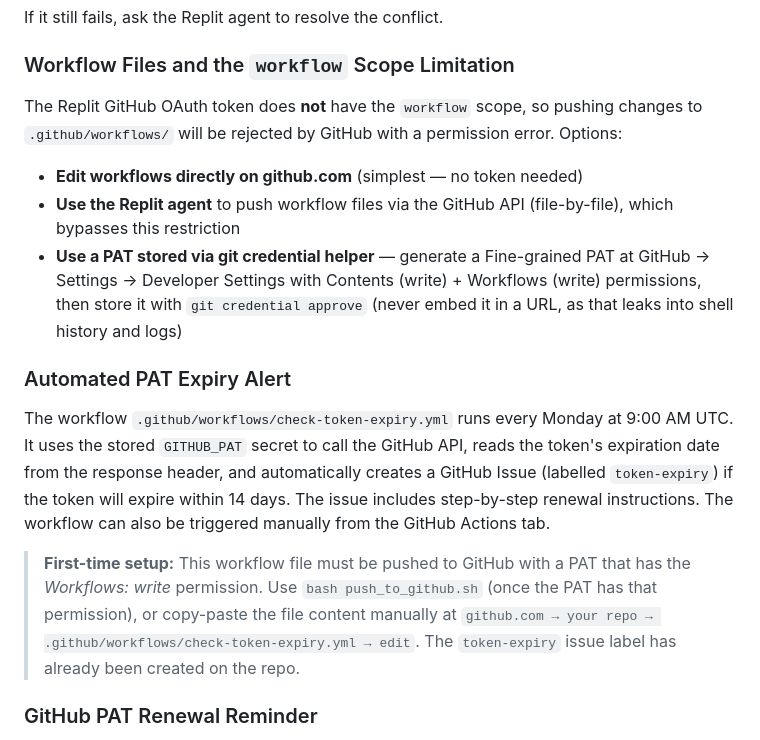
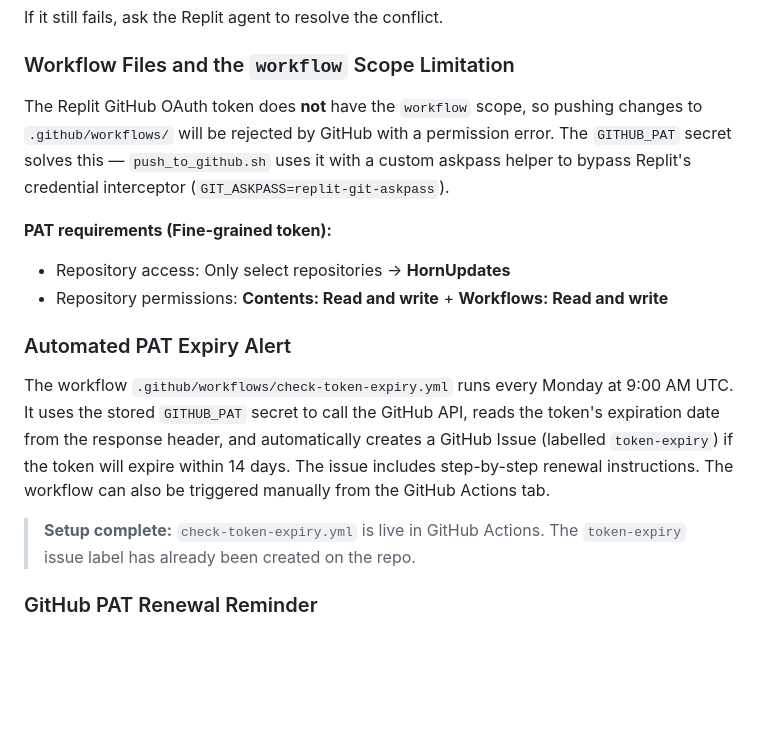
Before and after one commit to ayye79-wq/HornUpdates, a Markdown page: replit.md, the part around the change. GitHub-like rendering; blank space fills up the shorter version.

Commit message:
Update replit.md: document PAT scope requirements and GIT_ASKPASS fix

```diff
--- a/replit.md
+++ b/replit.md
@@ -57,17 +57,17 @@ If it still fails, ask the Replit agent to resolve the conflict.
 
 ### Workflow Files and the `workflow` Scope Limitation
 
-The Replit GitHub OAuth token does **not** have the `workflow` scope, so pushing changes to `.github/workflows/` will be rejected by GitHub with a permission error. Options:
+The Replit GitHub OAuth token does **not** have the `workflow` scope, so pushing changes to `.github/workflows/` will be rejected by GitHub with a permission error. The `GITHUB_PAT` secret solves this — `push_to_github.sh` uses it with a custom askpass helper to bypass Replit's credential interceptor (`GIT_ASKPASS=replit-git-askpass`).
 
-- **Edit workflows directly on github.com** (simplest — no token needed)
-- **Use the Replit agent** to push workflow files via the GitHub API (file-by-file), which bypasses this restriction
-- **Use a PAT stored via git credential helper** — generate a Fine-grained PAT at GitHub → Settings → Developer Settings with Contents (write) + Workflows (write) permissions, then store it with `git credential approve` (never embed it in a URL, as that leaks into shell history and logs)
+**PAT requirements (Fine-grained token):**
+- Repository access: Only select repositories → **HornUpdates**
+- Repository permissions: **Contents: Read and write** + **Workflows: Read and write**
 
 ### Automated PAT Expiry Alert
 
 The workflow `.github/workflows/check-token-expiry.yml` runs every Monday at 9:00 AM UTC. It uses the stored `GITHUB_PAT` secret to call the GitHub API, reads the token's expiration date from the response header, and automatically creates a GitHub Issue (labelled `token-expiry`) if the token will expire within 14 days. The issue includes step-by-step renewal instructions. The workflow can also be triggered manually from the GitHub Actions tab.
 
-> **First-time setup:** This workflow file must be pushed to GitHub with a PAT that has the *Workflows: write* permission. Use `bash push_to_github.sh` (once the PAT has that permission), or copy-paste the file content manually at `github.com → your repo → .github/workflows/check-token-expiry.yml → edit`. The `token-expiry` issue label has already been created on the repo.
+> **Setup complete:** `check-token-expiry.yml` is live in GitHub Actions. The `token-expiry` issue label has already been created on the repo.
 
 ### GitHub PAT Renewal Reminder
 
```
